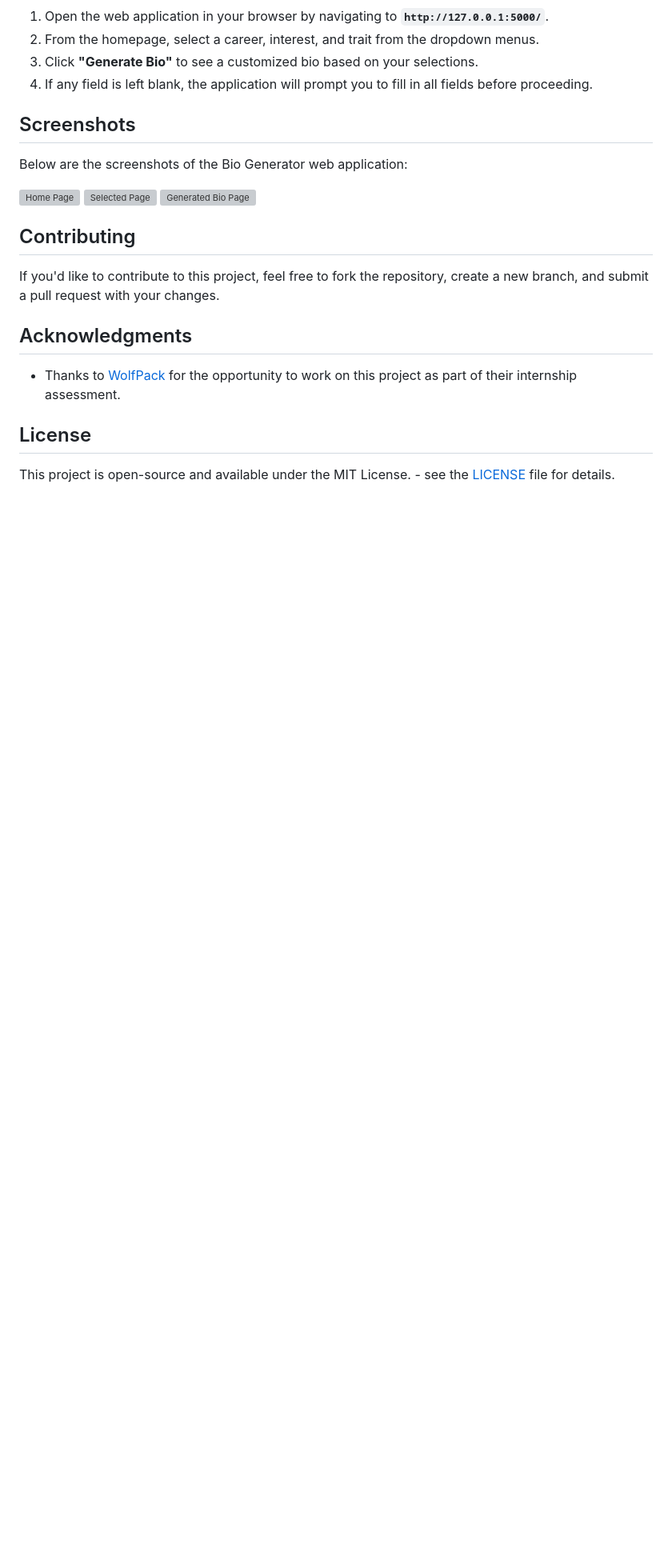
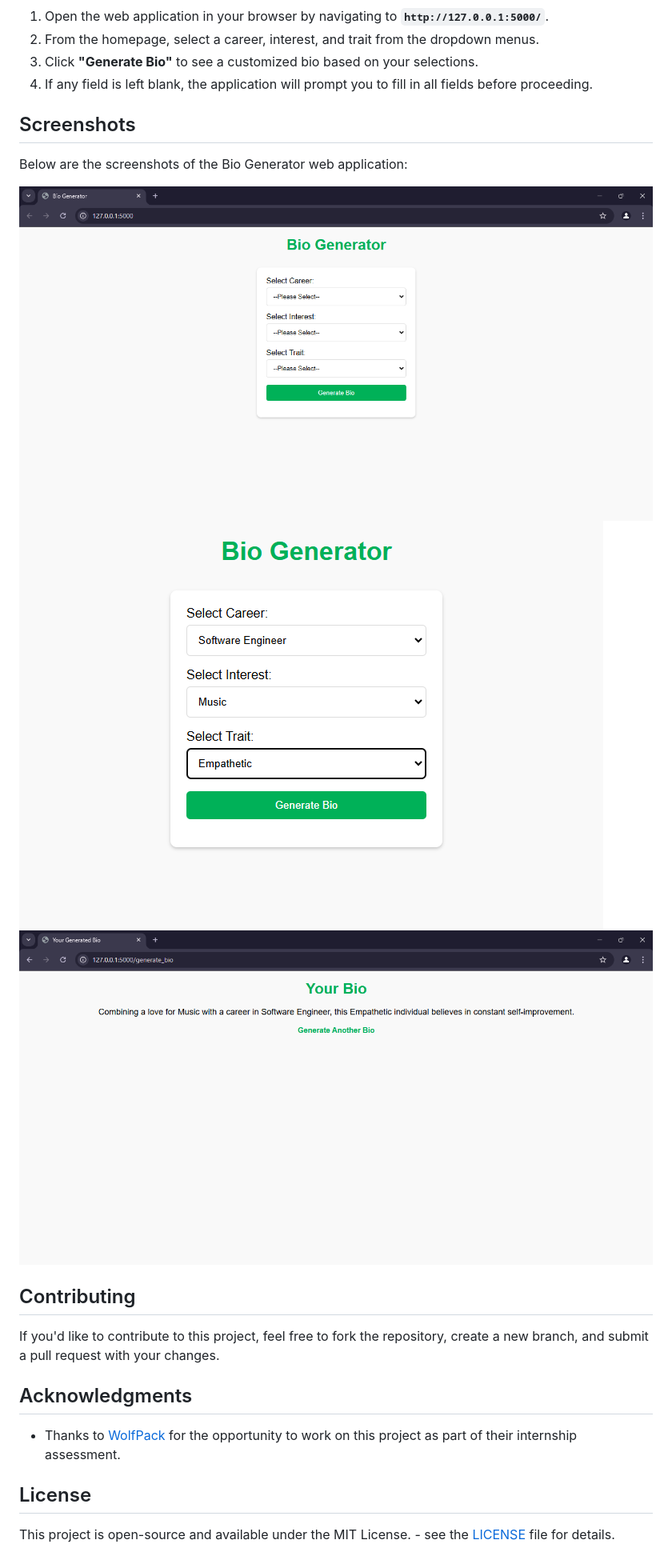
Before and after one commit to ShobanaVaishnavi/bio-generator-app, a Markdown page: README.md, the part around the change. Shown: that part at 80% size. GitHub-like rendering; blank space fills up the shorter version; grey boxes are pictures that could not be loaded.

```diff
--- a/README.md
+++ b/README.md
@@ -66,9 +66,9 @@ Follow these steps to set up this on your local machine:
 ## Screenshots
 Below are the screenshots of the Bio Generator web application:
 
-![Home Page](screenshots\home_page.png)
-![Selected Page](screenshots\selected.png)
-![Generated Bio Page](screenshots\result_page.png)
+![Home Page](screenshots/home_page.png)
+![Selected Page](screenshots/selected.png)
+![Generated Bio Page](screenshots/result_page.png)
 
 ## Contributing
 If you'd like to contribute to this project, feel free to fork the repository, create a new branch, and submit a pull request with your changes.
```
